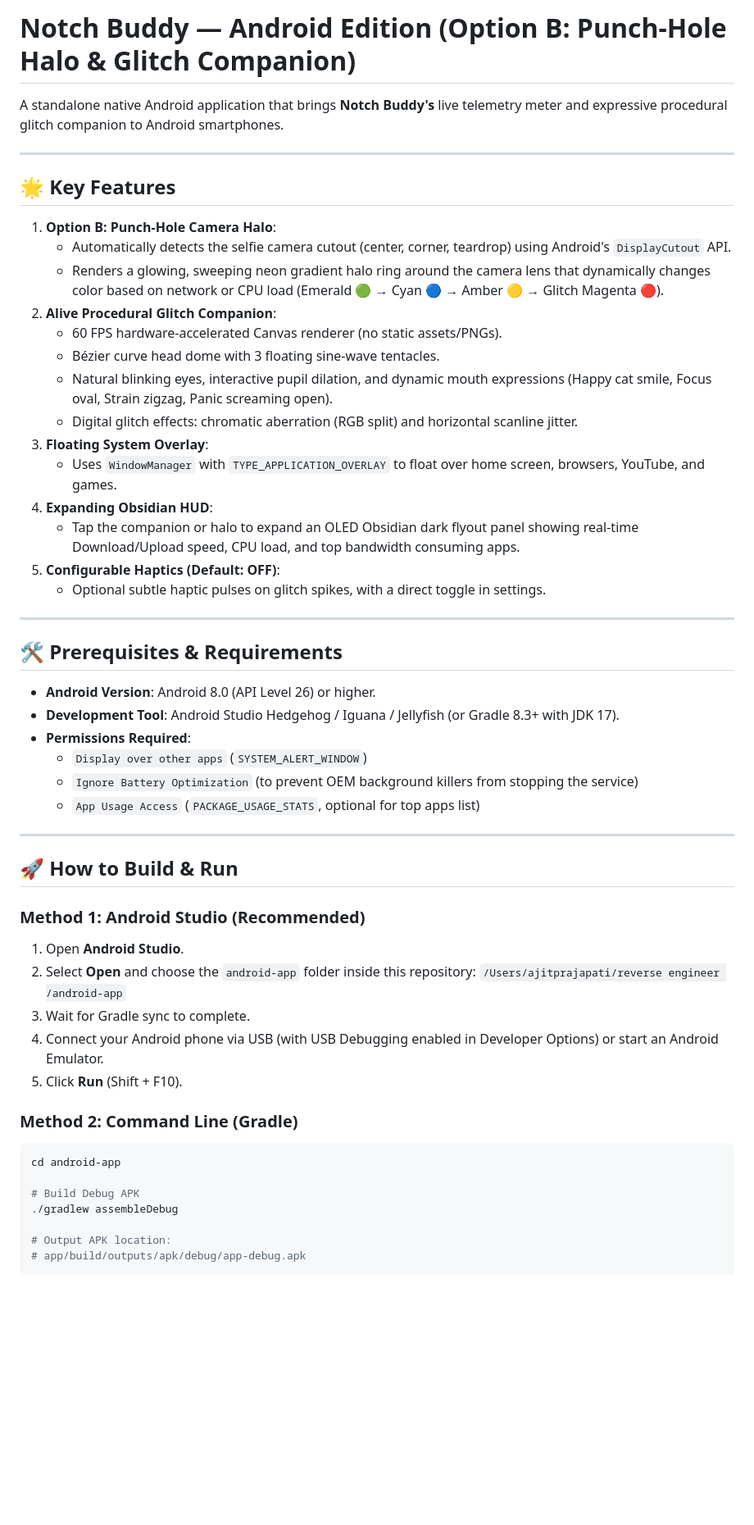
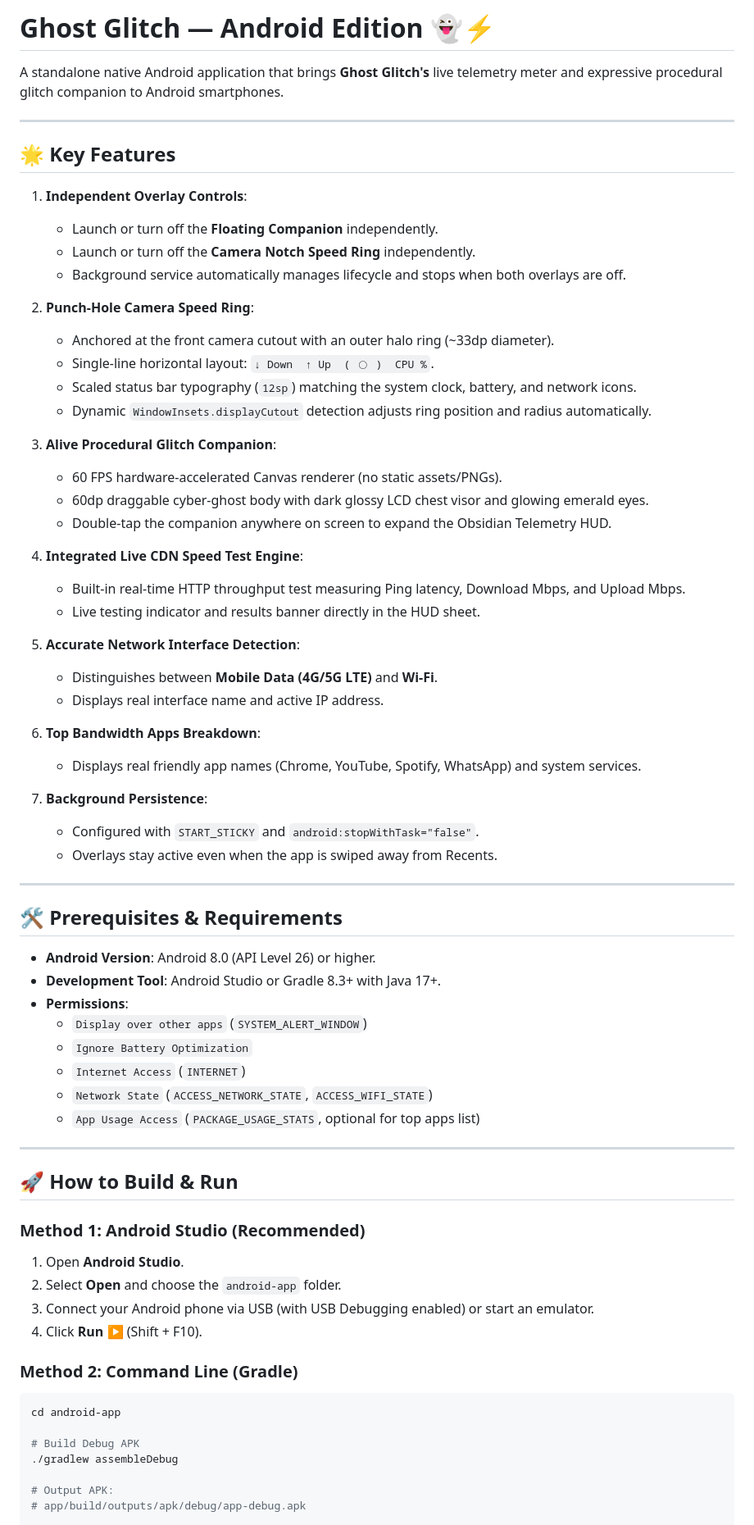
Before and after one commit to Ajit-ApTech/Ghost-glitch-, a Markdown page: android-app/README.md, the part around one of its changes. Shown at 82% size. Drawn GitHub-style; blank space fills up the shorter version.

````diff
--- a/android-app/README.md
+++ b/android-app/README.md
@@ -1,35 +1,53 @@
-# Notch Buddy — Android Edition (Option B: Punch-Hole Halo & Glitch Companion)
+# Ghost Glitch — Android Edition 👻⚡
 
-A standalone native Android application that brings **Notch Buddy's** live telemetry meter and expressive procedural glitch companion to Android smartphones.
+A standalone native Android application that brings **Ghost Glitch's** live telemetry meter and expressive procedural glitch companion to Android smartphones.
 
 ---
 
 ## 🌟 Key Features
 
-1. **Option B: Punch-Hole Camera Halo**:
-   - Automatically detects the selfie camera cutout (center, corner, teardrop) using Android's `DisplayCutout` API.
-   - Renders a glowing, sweeping neon gradient halo ring around the camera lens that dynamically changes color based on network or CPU load (Emerald 🟢 → Cyan 🔵 → Amber 🟡 → Glitch Magenta 🔴).
-2. **Alive Procedural Glitch Companion**:
+1. **Independent Overlay Controls**:
+   - Launch or turn off the **Floating Companion** independently.
+   - Launch or turn off the **Camera Notch Speed Ring** independently.
+   - Background service automatically manages lifecycle and stops when both overlays are off.
+
+2. **Punch-Hole Camera Speed Ring**:
+   - Anchored at the front camera cutout with an outer halo ring (~33dp diameter).
+   - Single-line horizontal layout: `↓ Down  ↑ Up  ( ◯ )  CPU %`.
+   - Scaled status bar typography (`12sp`) matching the system clock, battery, and network icons.
+   - Dynamic `WindowInsets.displayCutout` detection adjusts ring position and radius automatically.
+
+3. **Alive Procedural Glitch Companion**:
    - 60 FPS hardware-accelerated Canvas renderer (no static assets/PNGs).
-   - Bézier curve head dome with 3 floating sine-wave tentacles.
-   - Natural blinking eyes, interactive pupil dilation, and dynamic mouth expressions (Happy cat smile, Focus oval, Strain zigzag, Panic screaming open).
-   - Digital glitch effects: chromatic aberration (RGB split) and horizontal scanline jitter.
-3. **Floating System Overlay**:
-   - Uses `WindowManager` with `TYPE_APPLICATION_OVERLAY` to float over home screen, browsers, YouTube, and games.
-4. **Expanding Obsidian HUD**:
-   - Tap the companion or halo to expand an OLED Obsidian dark flyout panel showing real-time Download/Upload speed, CPU load, and top bandwidth consuming apps.
-5. **Configurable Haptics (Default: OFF)**:
-   - Optional subtle haptic pulses on glitch spikes, with a direct toggle in settings.
+   - 60dp draggable cyber-ghost body with dark glossy LCD chest visor and glowing emerald eyes.
+   - Double-tap the companion anywhere on screen to expand the Obsidian Telemetry HUD.
+
+4. **Integrated Live CDN Speed Test Engine**:
+   - Built-in real-time HTTP throughput test measuring Ping latency, Download Mbps, and Upload Mbps.
+   - Live testing indicator and results banner directly in the HUD sheet.
+
+5. **Accurate Network Interface Detection**:
+   - Distinguishes between **Mobile Data (4G/5G LTE)** and **Wi-Fi**.
+   - Displays real interface name and active IP address.
+
+6. **Top Bandwidth Apps Breakdown**:
+   - Displays real friendly app names (Chrome, YouTube, Spotify, WhatsApp) and system services.
+
+7. **Background Persistence**:
+   - Configured with `START_STICKY` and `android:stopWithTask="false"`.
+   - Overlays stay active even when the app is swiped away from Recents.
 
 ---
 
 ## 🛠 Prerequisites & Requirements
 
 - **Android Version**: Android 8.0 (API Level 26) or higher.
-- **Development Tool**: Android Studio Hedgehog / Iguana / Jellyfish (or Gradle 8.3+ with JDK 17).
-- **Permissions Required**:
+- **Development Tool**: Android Studio or Gradle 8.3+ with Java 17+.
+- **Permissions**:
   - `Display over other apps` (`SYSTEM_ALERT_WINDOW`)
-  - `Ignore Battery Optimization` (to prevent OEM background killers from stopping the service)
+  - `Ignore Battery Optimization`
+  - `Internet Access` (`INTERNET`)
+  - `Network State` (`ACCESS_NETWORK_STATE`, `ACCESS_WIFI_STATE`)
   - `App Usage Access` (`PACKAGE_USAGE_STATS`, optional for top apps list)
 
 ---
@@ -38,11 +56,9 @@ A standalone native Android application that brings **Notch Buddy's** live telem
 
 ### Method 1: Android Studio (Recommended)
 1. Open **Android Studio**.
-2. Select **Open** and choose the `android-app` folder inside this repository:
-   `/Users/ajitprajapati/reverse engineer /android-app`
-3. Wait for Gradle sync to complete.
-4. Connect your Android phone via USB (with USB Debugging enabled in Developer Options) or start an Android Emulator.
-5. Click **Run** (Shift + F10).
+2. Select **Open** and choose the `android-app` folder.
+3. Connect your Android phone via USB (with USB Debugging enabled) or start an emulator.
+4. Click **Run ▶️** (Shift + F10).
 
 ### Method 2: Command Line (Gradle)
 ```bash
@@ -51,6 +67,6 @@ cd android-app
 # Build Debug APK
 ./gradlew assembleDebug
 
-# Output APK location:
+# Output APK:
 # app/build/outputs/apk/debug/app-debug.apk
 
````
Also changed, not shown: other parts of android-app/README.md (+10 -9 lines), README.md (+23 -8 lines).
